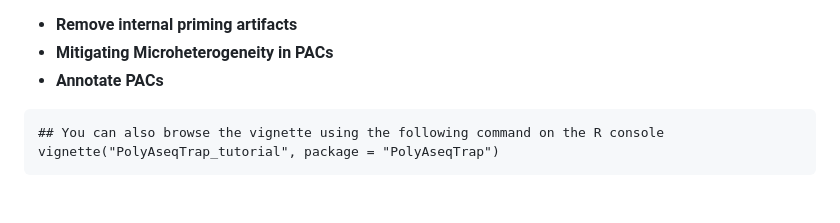
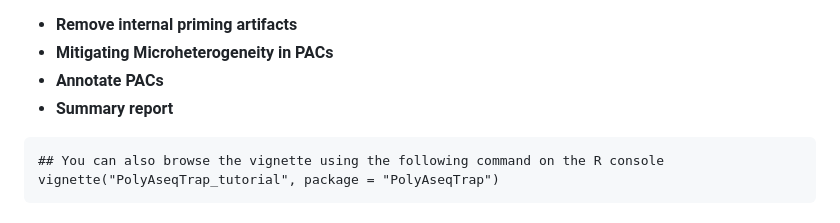
Before and after one commit to BMILAB/PolyAseqTrap, a Markdown page: README.md, the part around the change. GitHub-like rendering.

````diff
--- a/README.md
+++ b/README.md
@@ -98,6 +98,7 @@ head(pa.hg.result)
 * **Remove internal priming artifacts**
 * **Mitigating Microheterogeneity in PACs**
 * **Annotate PACs**
+* **Summary report**
 
 ```
 ## You can also browse the vignette using the following command on the R console
````
